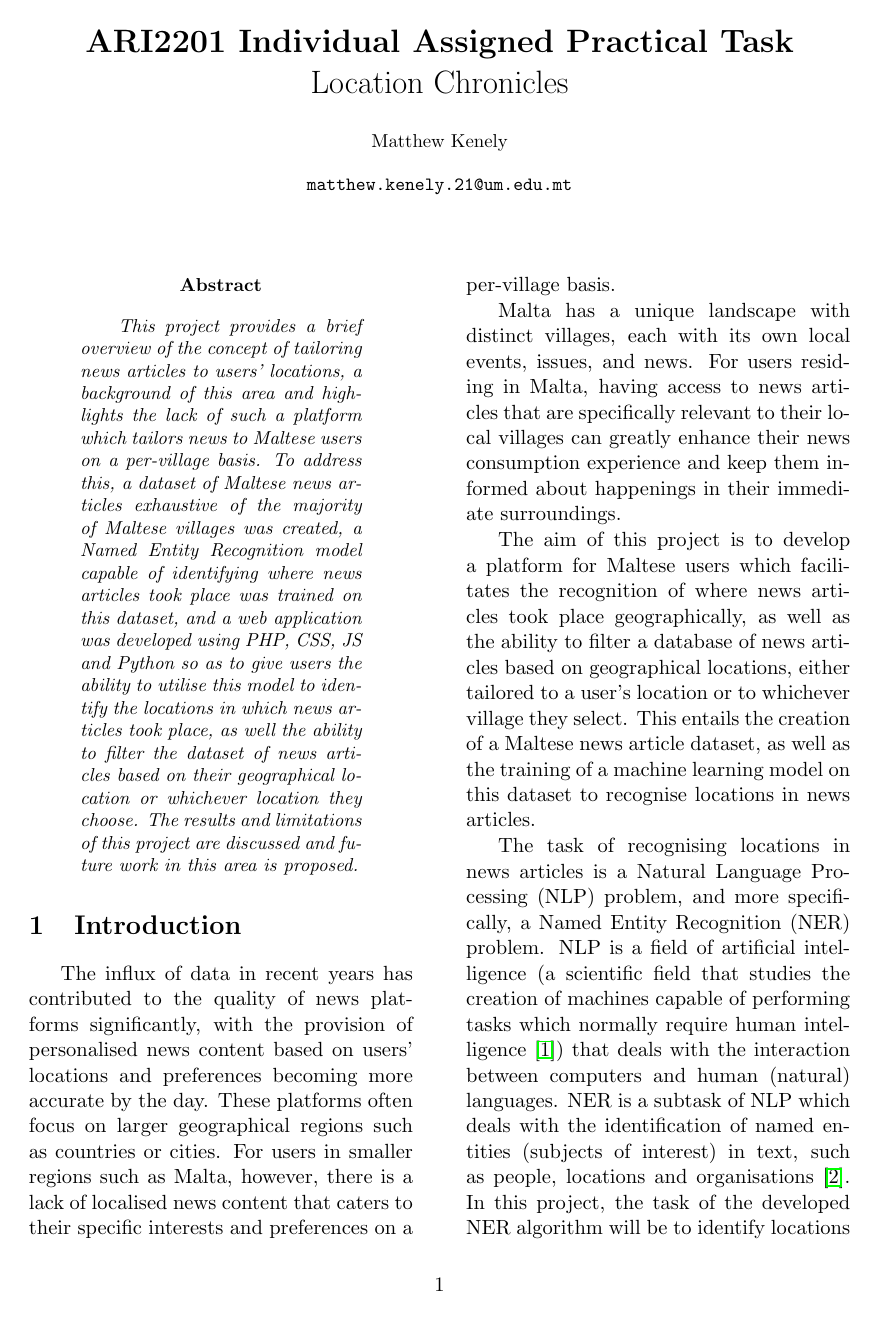
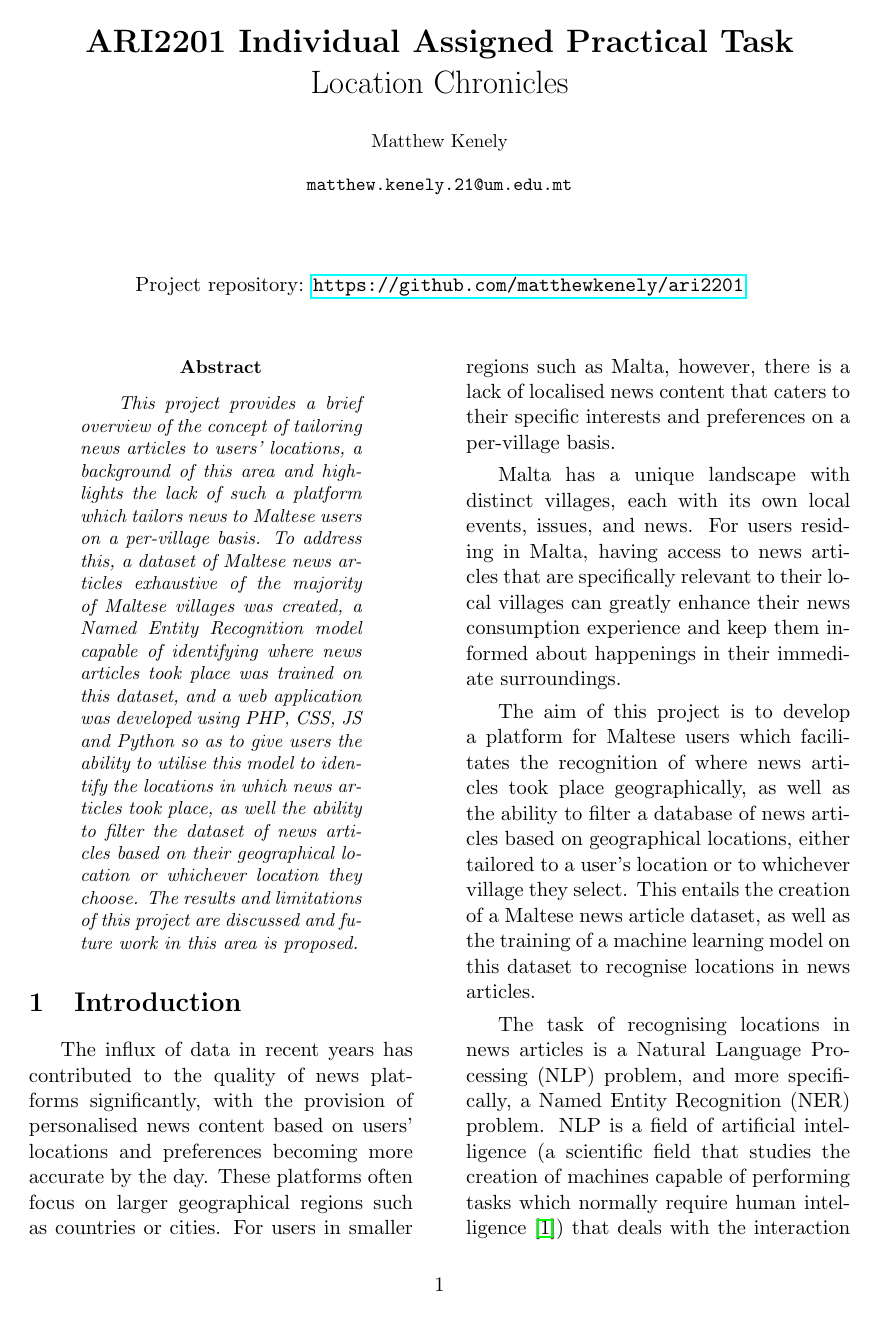
Before and after one commit to matthewkenely/ari2201, a LaTeX thesis (report/report.tex): page 1 of 8. Compiled offline with pdfLaTeX.

Commit message:
added repo link to report

```diff
--- a/report/report.tex
+++ b/report/report.tex
@@ -23,6 +23,12 @@
 %   \item Artefact -- Live Site: \href{https://mkenely.com/ics2000/}{\url{https://mkenely.com/ics2000/}}
 %   \item  Presentation: \href{https://drive.google.com/file/d/1TzZtqQNC5mssmYfW3KPul5OFlGCC5cKT/view?usp=sharing}{\url{https://drive.google.com/file/d/1TzZtqQNC5mssmYfW3KPul5OFlGCC5cKT/view?usp=sharing}}
 % \end{itemize}
+
+\begin{center}
+Project repository: \href{https://github.com/matthewkenely/ari2201}{\url{https://github.com/matthewkenely/ari2201}}
+\end{center}
+
+\medskip
 
 \begin{multicols*}{2}
 
```
Also changed, not shown: report/tex/report.pdf, 4 other files.
